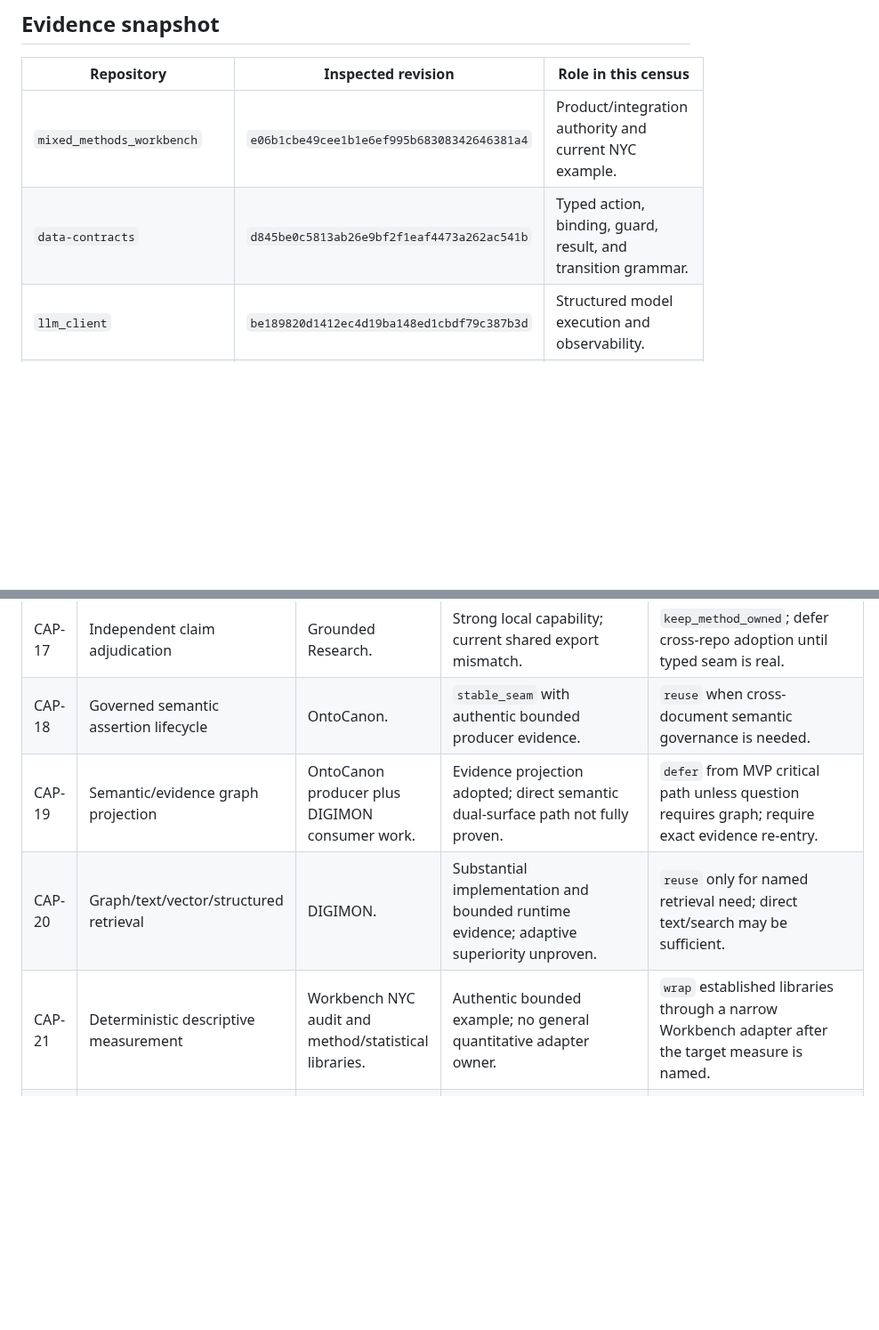
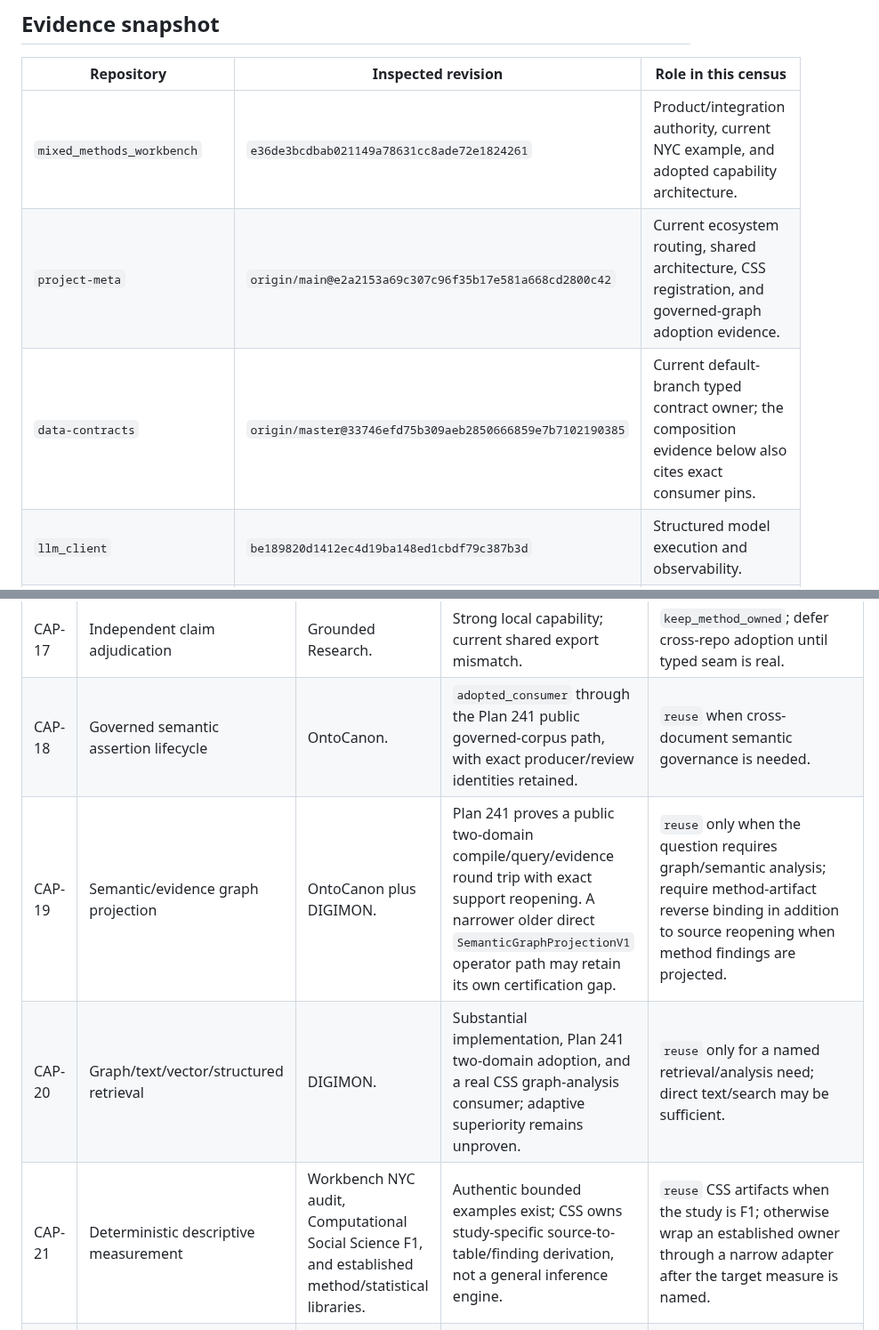
Before and after one commit to BrianMills2718/mixed_methods_workbench, a Markdown page: docs/CAPABILITY_ADOPTION_MAP.md, 2 parts joined by grey strips. Shown at 89% size. GitHub-like rendering; blank space fills up the shorter version.

```diff
--- a/docs/CAPABILITY_ADOPTION_MAP.md
+++ b/docs/CAPABILITY_ADOPTION_MAP.md
@@ -28,8 +28,9 @@ shape, not substantive behavior.
 
 | Repository | Inspected revision | Role in this census |
 | --- | --- | --- |
-| `mixed_methods_workbench` | `e06b1cbe49cee1b1e6ef995b68308342646381a4` | Product/integration authority and current NYC example. |
-| `data-contracts` | `d845be0c5813ab26e9bf2f1eaf4473a262ac541b` | Typed action, binding, guard, result, and transition grammar. |
+| `mixed_methods_workbench` | `e36de3bcdbab021149a78631cc8ade72e1824261` | Product/integration authority, current NYC example, and adopted capability architecture. |
+| `project-meta` | `origin/main@e2a2153a69c307c96f35b17e581a668cd2800c42` | Current ecosystem routing, shared architecture, CSS registration, and governed-graph adoption evidence. |
+| `data-contracts` | `origin/master@33746efd75b309aeb2850666859e7b7102190385` | Current default-branch typed contract owner; the composition evidence below also cites exact consumer pins. |
 | `llm_client` | `be189820d1412ec4d19ba148ed1cbdf79c387b3d` | Structured model execution and observability. |
 | `open_web_retrieval` | `531a0937258320cccbaac0e868a7f05f399e2de7` | Search/fetch/extract transport and receipts. |
 | `qualitative_coding` | `4ea0ce6ca15a63ba91b1a3790e4737b411389902` | Qualitative and grounded-theory protocol owner. |
@@ -88,10 +93,10 @@ Reverify revisions and Project Graph routing before implementation.
 | CAP-15 | Rival-explanation Process Tracing | Process Tracing. | Strong method implementation and export. | `keep_method_owned`; invoke through adapter. |
 | CAP-16 | Theory operationalization and application | Theory Forge. | Bounded stable artifacts; complete general application export gap. | `keep_method_owned`; conditional MVP dependency only if study design requires it. |
 | CAP-17 | Independent claim adjudication | Grounded Research. | Strong local capability; current shared export mismatch. | `keep_method_owned`; defer cross-repo adoption until typed seam is real. |
-| CAP-18 | Governed semantic assertion lifecycle | OntoCanon. | `stable_seam` with authentic bounded producer evidence. | `reuse` when cross-document semantic governance is needed. |
-| CAP-19 | Semantic/evidence graph projection | OntoCanon producer plus DIGIMON consumer work. | Evidence projection adopted; direct semantic dual-surface path not fully proven. | `defer` from MVP critical path unless question requires graph; require exact evidence re-entry. |
-| CAP-20 | Graph/text/vector/structured retrieval | DIGIMON. | Substantial implementation and bounded runtime evidence; adaptive superiority unproven. | `reuse` only for named retrieval need; direct text/search may be sufficient. |
-| CAP-21 | Deterministic descriptive measurement | Workbench NYC audit and method/statistical libraries. | Authentic bounded example; no general quantitative adapter owner. | `wrap` established libraries through a narrow Workbench adapter after the target measure is named. |
+| CAP-18 | Governed semantic assertion lifecycle | OntoCanon. | `adopted_consumer` through the Plan 241 public governed-corpus path, with exact producer/review identities retained. | `reuse` when cross-document semantic governance is needed. |
+| CAP-19 | Semantic/evidence graph projection | OntoCanon plus DIGIMON. | Plan 241 proves a public two-domain compile/query/evidence round trip with exact support reopening. A narrower older direct `SemanticGraphProjectionV1` operator path may retain its own certification gap. | `reuse` only when the question requires graph/semantic analysis; require method-artifact reverse binding in addition to source reopening when method findings are projected. |
+| CAP-20 | Graph/text/vector/structured retrieval | DIGIMON. | Substantial implementation, Plan 241 two-domain adoption, and a real CSS graph-analysis consumer; adaptive superiority remains unproven. | `reuse` only for a named retrieval/analysis need; direct text/search may be sufficient. |
+| CAP-21 | Deterministic descriptive measurement | Workbench NYC audit, Computational Social Science F1, and established method/statistical libraries. | Authentic bounded examples exist; CSS owns study-specific source-to-table/finding derivation, not a general inference engine. | `reuse` CSS artifacts when the study is F1; otherwise wrap an established owner through a narrow adapter after the target measure is named. |
 | CAP-22 | Statistical, predictive, or causal analysis | Established engines and future adapters; owner unresolved for portfolio. | Mixed; not censused as one stable seam. | `keep_method_owned`/`missing`; decide per study design, never create one generic inference engine. |
 | CAP-23 | Simulation and scenario comparison | External simulation owners; Workbench has a bounded Cybernetic Influence projection. | Bounded authentic projection, not a canonical general seam. | `keep_method_owned`; adapter only when required. |
 | CAP-24 | Policy-option appraisal | Workbench plus explicit human/value authority; Mist Trail content is manually performed. | Product projection exists; no executing general appraisal engine. | `extend` later from a real decision case; do not treat typed artifacts as computed analysis. |
```
Also changed, not shown: other parts of docs/CAPABILITY_ADOPTION_MAP.md (+44 -22 lines), docs/SYSTEM_GOAL_AND_CAPABILITY_ARCHITECTURE.md (+20 -10 lines).
